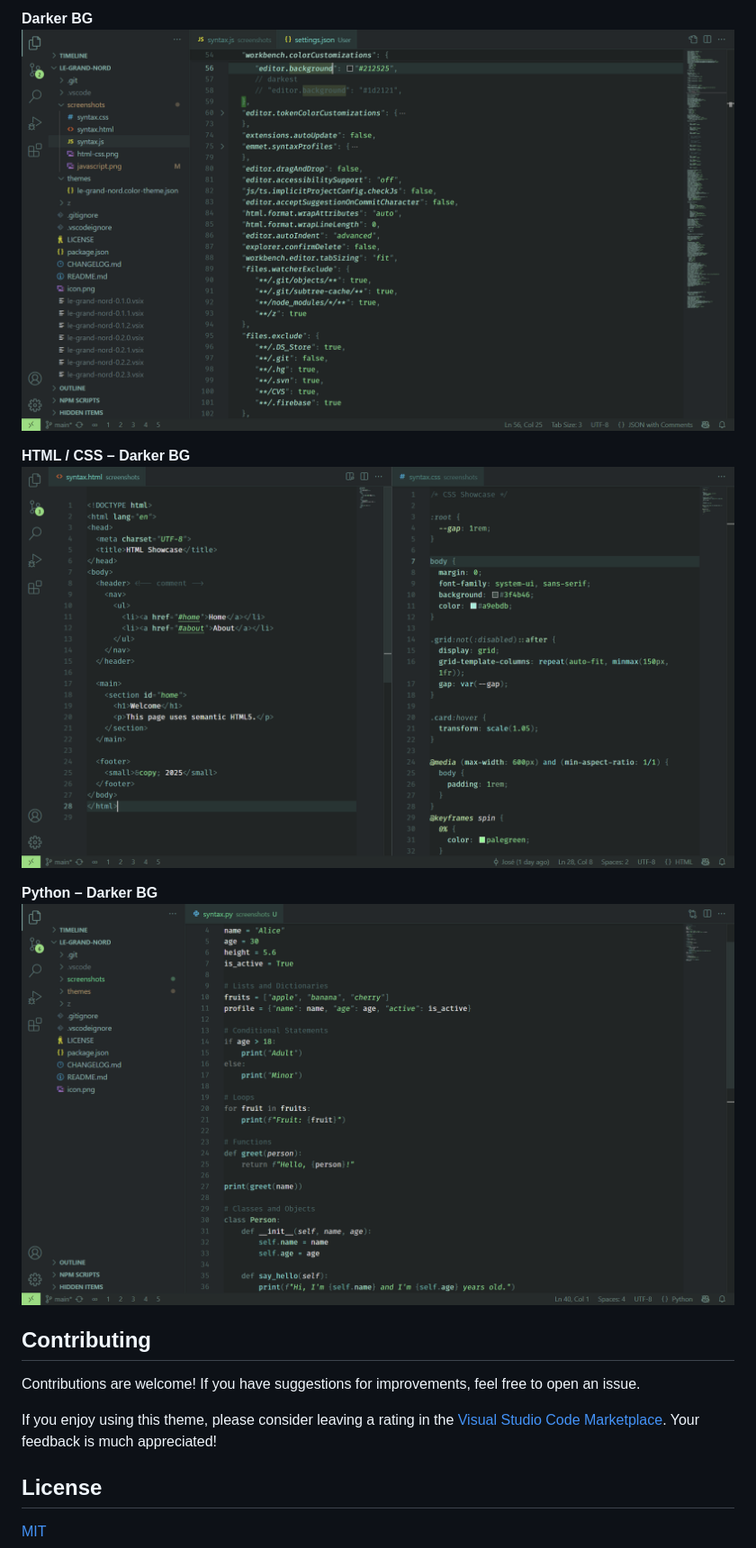
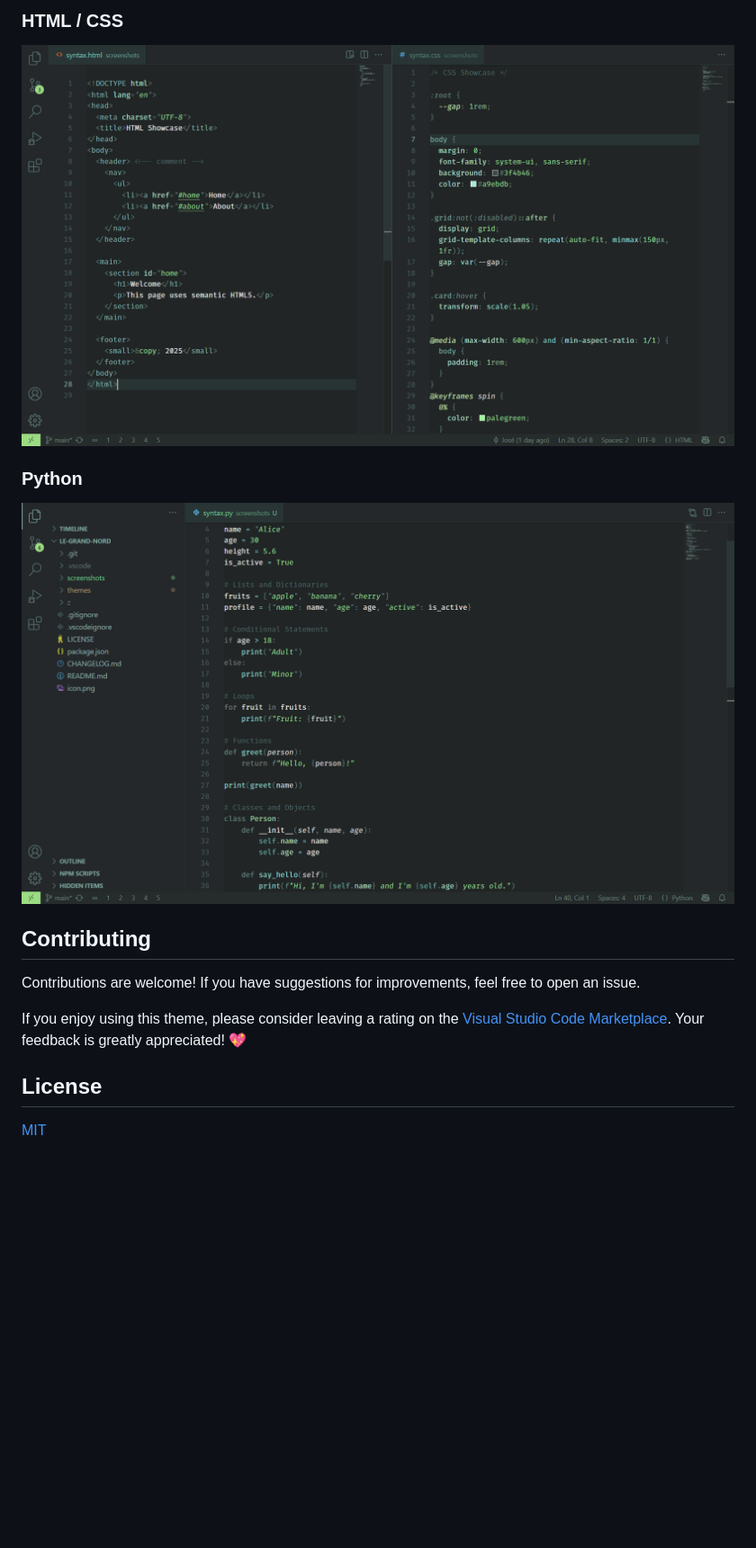
Before and after one commit to ncodefun/le-grand-nord, a Markdown page: README.md, the part around the change printed below. Shown: that part at 90% size. Drawn GitHub-style; blank space fills up the shorter version.

```diff
--- a/README.md
+++ b/README.md
@@ -30,19 +40,16 @@ Here's what it looks like:
 
-**Darker BG**
-![Le Grand Nord Theme - JAVASCRIPT (Deep BG)](screenshots/darker-bg.png)
+### HTML / CSS
+![Le Grand Nord Theme w/ Darker BG - HTML / CSS](screenshots/darker-html-css.png)
 
-**HTML / CSS – Darker BG**
-![Le Grand Nord Theme - HTML / CSS](screenshots/darker-html-css.png)
-
-**Python – Darker BG**
-![Le Grand Nord Theme - PYTHON](screenshots/darker-python.png)
+### Python
+![Le Grand Nord Theme w/ Darker BG - PYTHON](screenshots/darker-python.png)
 
 
 ## Contributing
 
 Contributions are welcome! If you have suggestions for improvements, feel free to open an issue.
 
-If you enjoy using this theme, please consider leaving a rating in the [Visual Studio Code Marketplace](https://marketplace.visualstudio.com/items?itemName=ncodefun.le-grand-nord). Your feedback is much appreciated!
+If you enjoy using this theme, please consider leaving a rating on the [Visual Studio Code Marketplace](https://marketplace.visualstudio.com/items?itemName=ncodefun.le-grand-nord). Your feedback is greatly appreciated! 💖
 
 
 ## License
```
Also changed, not shown: other parts of README.md (+18 -8 lines), CHANGELOG.md (+6 -0 lines), README_fr.md (added, +62 -0 lines), screenshots/named-color-palette--text.png (added), screenshots/named-color-palette.png.
